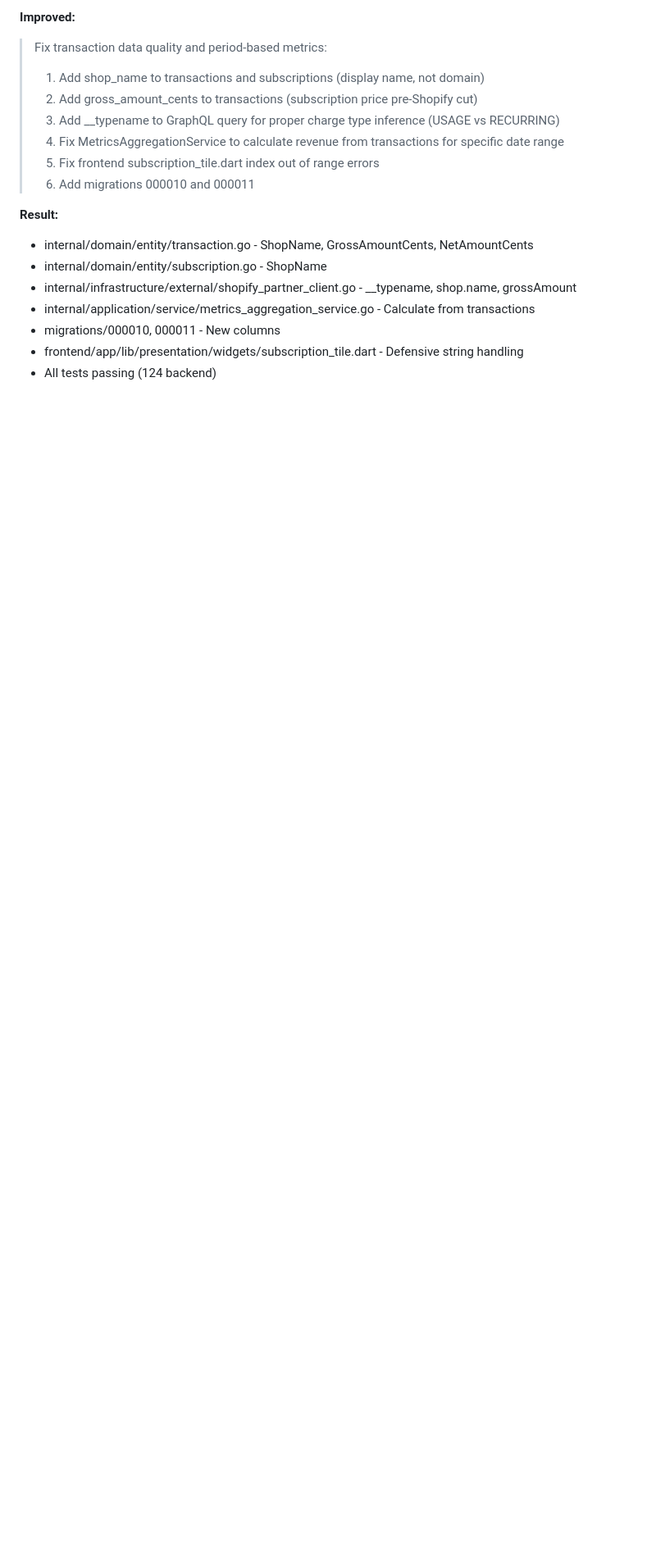
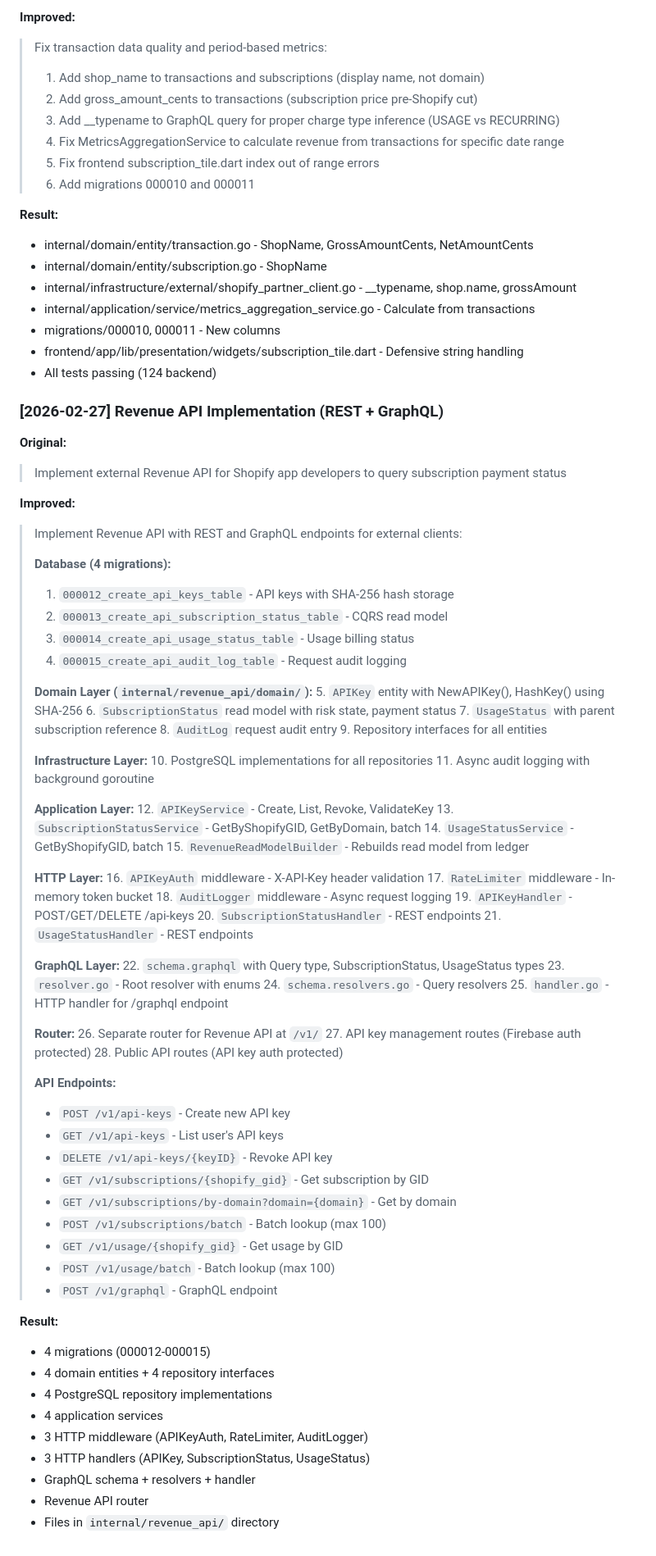
Before and after one commit to sachin-sivadasan/ledgerguard, a Markdown page: prompts.md, the part around the change. Shown at 82% size. GitHub-like rendering; blank space fills up the shorter version.

Commit message:
docs: add missing Revenue API implementation prompt
Co-Authored-By: Claude Opus 4.5 <noreply@anthropic.com>

```diff
--- a/prompts.md
+++ b/prompts.md
@@ -741,3 +741,74 @@
 - migrations/000010, 000011 - New columns
 - frontend/app/lib/presentation/widgets/subscription_tile.dart - Defensive string handling
 - All tests passing (124 backend)
+
+### [2026-02-27] Revenue API Implementation (REST + GraphQL)
+**Original:**
+> Implement external Revenue API for Shopify app developers to query subscription payment status
+
+**Improved:**
+> Implement Revenue API with REST and GraphQL endpoints for external clients:
+>
+> **Database (4 migrations):**
+> 1. `000012_create_api_keys_table` - API keys with SHA-256 hash storage
+> 2. `000013_create_api_subscription_status_table` - CQRS read model
+> 3. `000014_create_api_usage_status_table` - Usage billing status
+> 4. `000015_create_api_audit_log_table` - Request audit logging
+>
+> **Domain Layer (`internal/revenue_api/domain/`):**
+> 5. `APIKey` entity with NewAPIKey(), HashKey() using SHA-256
+> 6. `SubscriptionStatus` read model with risk state, payment status
+> 7. `UsageStatus` with parent subscription reference
+> 8. `AuditLog` request audit entry
+> 9. Repository interfaces for all entities
+>
+> **Infrastructure Layer:**
+> 10. PostgreSQL implementations for all repositories
+> 11. Async audit logging with background goroutine
+>
+> **Application Layer:**
+> 12. `APIKeyService` - Create, List, Revoke, ValidateKey
+> 13. `SubscriptionStatusService` - GetByShopifyGID, GetByDomain, batch
+> 14. `UsageStatusService` - GetByShopifyGID, batch
+> 15. `RevenueReadModelBuilder` - Rebuilds read model from ledger
+>
+> **HTTP Layer:**
+> 16. `APIKeyAuth` middleware - X-API-Key header validation
+> 17. `RateLimiter` middleware - In-memory token bucket
+> 18. `AuditLogger` middleware - Async request logging
+> 19. `APIKeyHandler` - POST/GET/DELETE /api-keys
+> 20. `SubscriptionStatusHandler` - REST endpoints
+> 21. `UsageStatusHandler` - REST endpoints
+>
+> **GraphQL Layer:**
+> 22. `schema.graphql` with Query type, SubscriptionStatus, UsageStatus types
+> 23. `resolver.go` - Root resolver with enums
+> 24. `schema.resolvers.go` - Query resolvers
+> 25. `handler.go` - HTTP handler for /graphql endpoint
+>
+> **Router:**
+> 26. Separate router for Revenue API at `/v1/`
+> 27. API key management routes (Firebase auth protected)
+> 28. Public API routes (API key auth protected)
+>
+> **API Endpoints:**
+> - `POST /v1/api-keys` - Create new API key
+> - `GET /v1/api-keys` - List user's API keys
+> - `DELETE /v1/api-keys/{keyID}` - Revoke API key
+> - `GET /v1/subscriptions/{shopify_gid}` - Get subscription by GID
+> - `GET /v1/subscriptions/by-domain?domain={domain}` - Get by domain
+> - `POST /v1/subscriptions/batch` - Batch lookup (max 100)
+> - `GET /v1/usage/{shopify_gid}` - Get usage by GID
+> - `POST /v1/usage/batch` - Batch lookup (max 100)
+> - `POST /v1/graphql` - GraphQL endpoint
+
+**Result:**
+- 4 migrations (000012-000015)
+- 4 domain entities + 4 repository interfaces
+- 4 PostgreSQL repository implementations
+- 4 application services
+- 3 HTTP middleware (APIKeyAuth, RateLimiter, AuditLogger)
+- 3 HTTP handlers (APIKey, SubscriptionStatus, UsageStatus)
+- GraphQL schema + resolvers + handler
+- Revenue API router
+- Files in `internal/revenue_api/` directory
```
